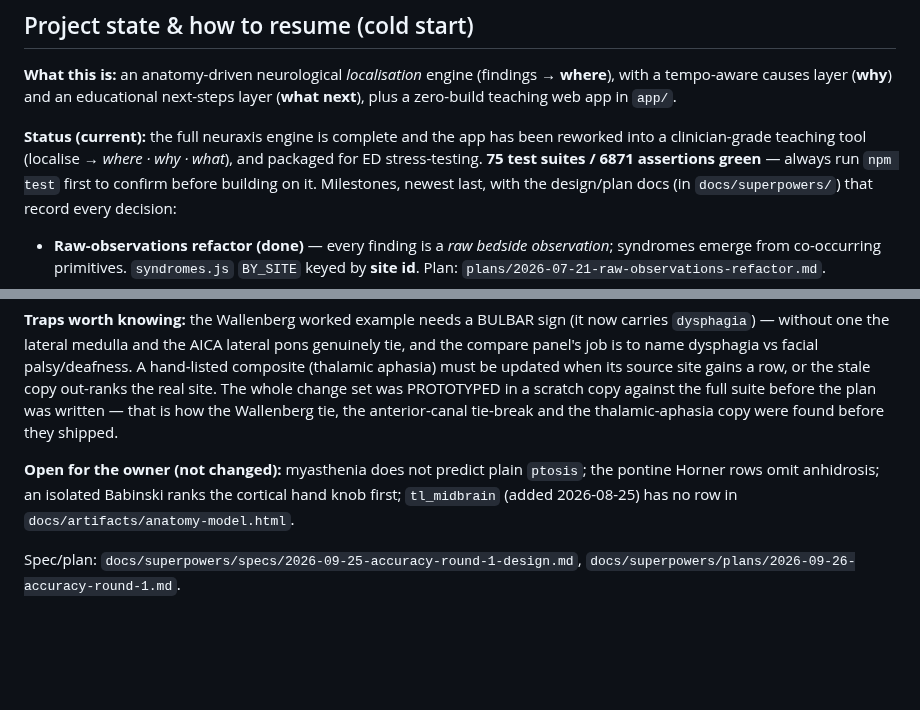
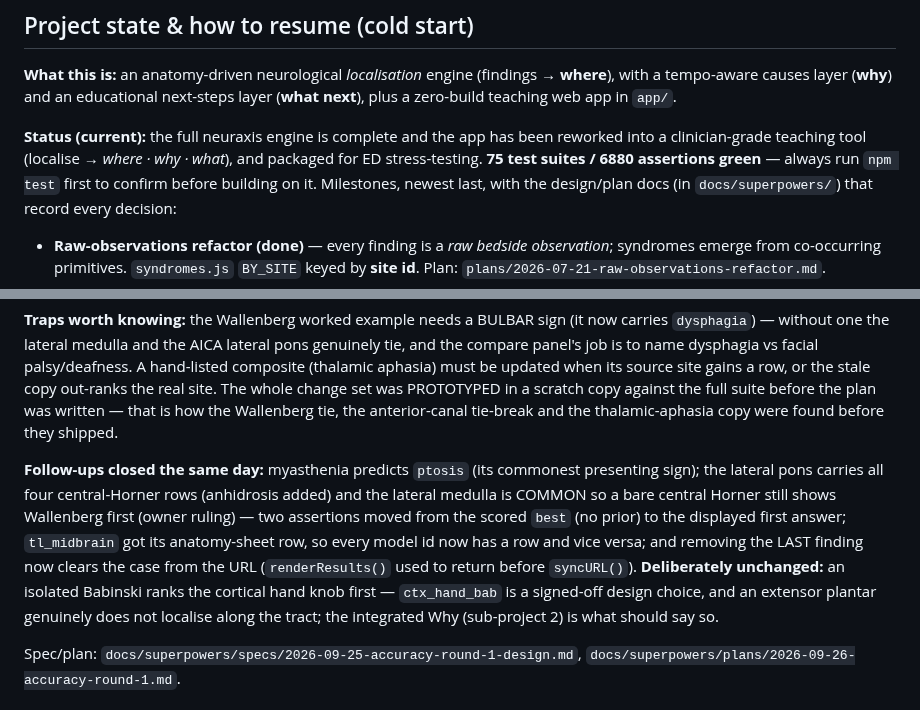
Before and after one commit to jaydenwearne-code/NeuroLocaliser-Engine, a Markdown page: CLAUDE.md, 2 parts joined by grey strips. Rendered like a GitHub page; blank space fills up the shorter version.

Commit message:
docs: record the round-1 follow-ups
Co-Authored-By: Claude Opus 5.5 <noreply@anthropic.com>

```diff
--- a/CLAUDE.md
+++ b/CLAUDE.md
@@ -28,7 +28,7 @@ teaching web app in `app/`.
 
 **Status (current):** the full neuraxis engine is complete and the app has been reworked into a
 clinician-grade teaching tool (localise → *where · why · what*), and packaged for ED stress-testing.
-**75 test suites / 6871 assertions green** — always run `npm test` first to confirm before building on it. Milestones, newest last, with the design/plan
+**75 test suites / 6880 assertions green** — always run `npm test` first to confirm before building on it. Milestones, newest last, with the design/plan
 docs (in `docs/superpowers/`) that record every decision:
 
 - **Raw-observations refactor (done)** — every finding is a *raw bedside observation*; syndromes emerge from
@@ -1038,9 +1038,14 @@ source site gains a row, or the stale copy out-ranks the real site. The whole ch
 scratch copy against the full suite before the plan was written — that is how the Wallenberg tie, the
 anterior-canal tie-break and the thalamic-aphasia copy were found before they shipped.
 
-**Open for the owner (not changed):** myasthenia does not predict plain `ptosis`; the pontine Horner rows
-omit anhidrosis; an isolated Babinski ranks the cortical hand knob first; `tl_midbrain` (added 2026-08-25)
-has no row in `docs/artifacts/anatomy-model.html`.
+**Follow-ups closed the same day:** myasthenia predicts `ptosis` (its commonest presenting sign); the
+lateral pons carries all four central-Horner rows (anhidrosis added) and the lateral medulla is COMMON so a
+bare central Horner still shows Wallenberg first (owner ruling) — two assertions moved from the scored `best`
+(no prior) to the displayed first answer; `tl_midbrain` got its anatomy-sheet row, so every model id now
+has a row and vice versa; and removing the LAST finding now clears the case from the URL (`renderResults()`
+used to return before `syncURL()`). **Deliberately unchanged:** an isolated Babinski ranks the cortical hand
+knob first — `ctx_hand_bab` is a signed-off design choice, and an extensor plantar genuinely does not
+localise along the tract; the integrated Why (sub-project 2) is what should say so.
 
 Spec/plan: `docs/superpowers/specs/2026-09-25-accuracy-round-1-design.md`,
 `docs/superpowers/plans/2026-09-26-accuracy-round-1.md`.
```
Also changed, not shown: README.md (+1 -1 lines).
